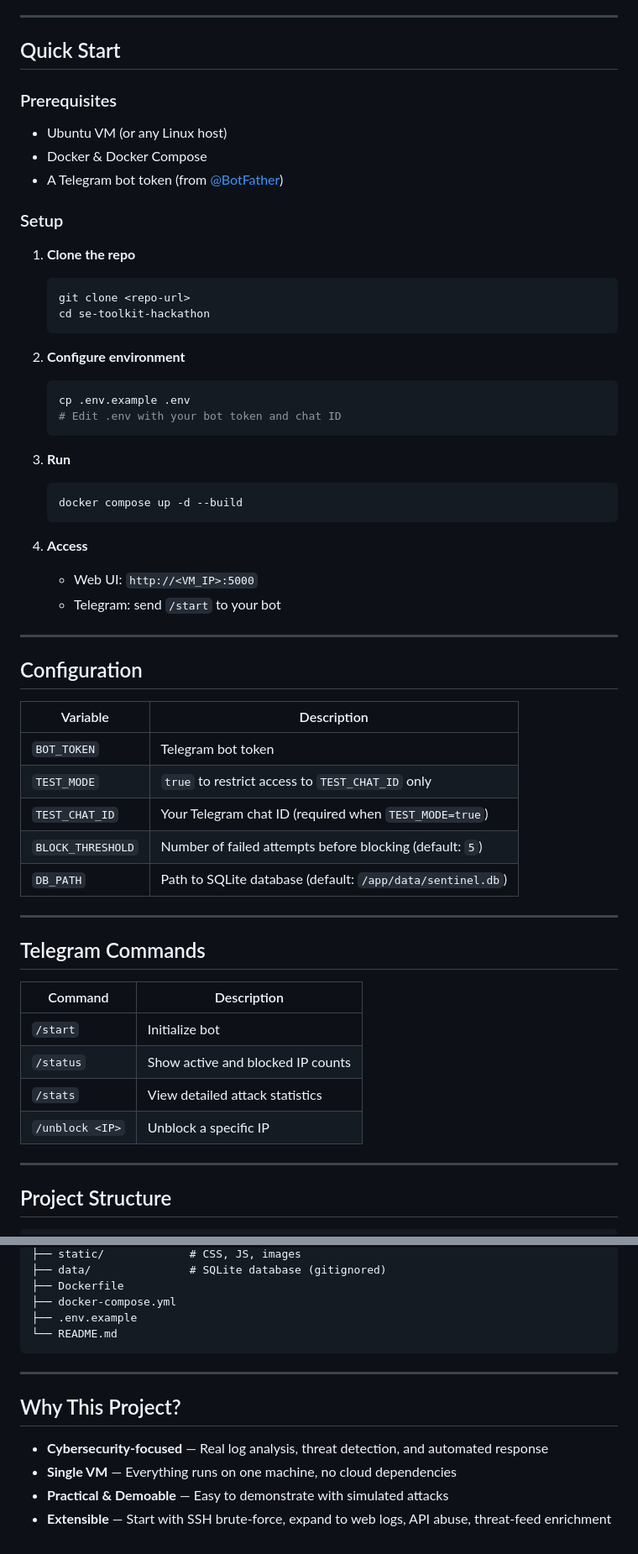
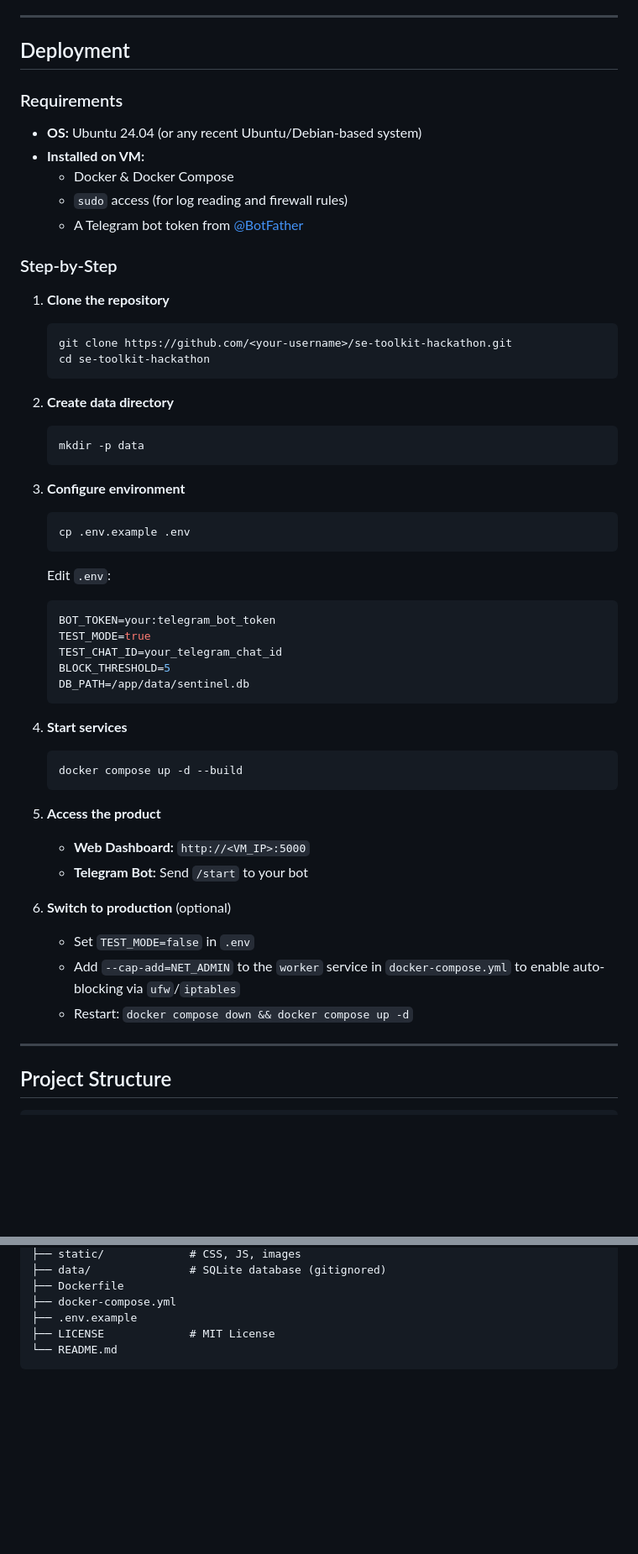
Before and after one commit to jinseisieko/se-toolkit-hackathon, a Markdown page: README.md, 2 parts joined by grey strips. Shown at 84% size. Rendered like a GitHub page; blank space fills up the shorter version.

Commit message:
doc: add required information

````diff
--- a/README.md
+++ b/README.md
@@ -58,59 +110,55 @@ A real-time server security monitor that parses authentication logs, auto-blocks
 
 ---
 
-## Quick Start
+## Deployment
 
-### Prerequisites
+### Requirements
 
-- Ubuntu VM (or any Linux host)
-- Docker & Docker Compose
-- A Telegram bot token (from [@BotFather](https://t.me/BotFather))
+- **OS:** Ubuntu 24.04 (or any recent Ubuntu/Debian-based system)
+- **Installed on VM:**
+  - Docker & Docker Compose
+  - `sudo` access (for log reading and firewall rules)
+  - A Telegram bot token from [@BotFather](https://t.me/BotFather)
 
-### Setup
+### Step-by-Step
 
-1. **Clone the repo**
+1. **Clone the repository**
    ```bash
-   git clone <repo-url>
+   git clone https://github.com/<your-username>/se-toolkit-hackathon.git
    cd se-toolkit-hackathon
    ```
 
-2. **Configure environment**
+2. **Create data directory**
+   ```bash
+   mkdir -p data
+   ```
+
+3. **Configure environment**
    ```bash
    cp .env.example .env
-   # Edit .env with your bot token and chat ID
+   ```
+   Edit `.env`:
+   ```env
+   BOT_TOKEN=your:telegram_bot_token
+   TEST_MODE=true
+   TEST_CHAT_ID=your_telegram_chat_id
+   BLOCK_THRESHOLD=5
+   DB_PATH=/app/data/sentinel.db
    ```
 
-3. **Run**
+4. **Start services**
    ```bash
    docker compose up -d --build
    ```
 
-4. **Access**
-   - Web UI: `http://<VM_IP>:5000`
-   - Telegram: send `/start` to your bot
+5. **Access the product**
+   - **Web Dashboard:** `http://<VM_IP>:5000`
+   - **Telegram Bot:** Send `/start` to your bot
 
----
-
-## Configuration
-
-| Variable | Description |
-|----------|-------------|
-| `BOT_TOKEN` | Telegram bot token |
-| `TEST_MODE` | `true` to restrict access to `TEST_CHAT_ID` only |
-| `TEST_CHAT_ID` | Your Telegram chat ID (required when `TEST_MODE=true`) |
-| `BLOCK_THRESHOLD` | Number of failed attempts before blocking (default: `5`) |
-| `DB_PATH` | Path to SQLite database (default: `/app/data/sentinel.db`) |
-
----
-
-## Telegram Commands
-
-| Command | Description |
-|---------|-------------|
-| `/start` | Initialize bot |
-| `/status` | Show active and blocked IP counts |
-| `/stats` | View detailed attack statistics |
-| `/unblock <IP>` | Unblock a specific IP |
+6. **Switch to production** (optional)
+   - Set `TEST_MODE=false` in `.env`
+   - Add `--cap-add=NET_ADMIN` to the `worker` service in `docker-compose.yml` to enable auto-blocking via `ufw`/`iptables`
+   - Restart: `docker compose down && docker compose up -d`
 
 ---
 
@@ -129,14 +177,6 @@ A real-time server security monitor that parses authentication logs, auto-blocks
 ├── Dockerfile
 ├── docker-compose.yml
 ├── .env.example
+├── LICENSE             # MIT License
 └── README.md
 ```
-
----
-
-## Why This Project?
-
-- **Cybersecurity-focused** — Real log analysis, threat detection, and automated response
-- **Single VM** — Everything runs on one machine, no cloud dependencies
-- **Practical & Demoable** — Easy to demonstrate with simulated attacks
-- **Extensible** — Start with SSH brute-force, expand to web logs, API abuse, threat-feed enrichment
````
Also changed, not shown: other parts of README.md (+57 -5 lines).
